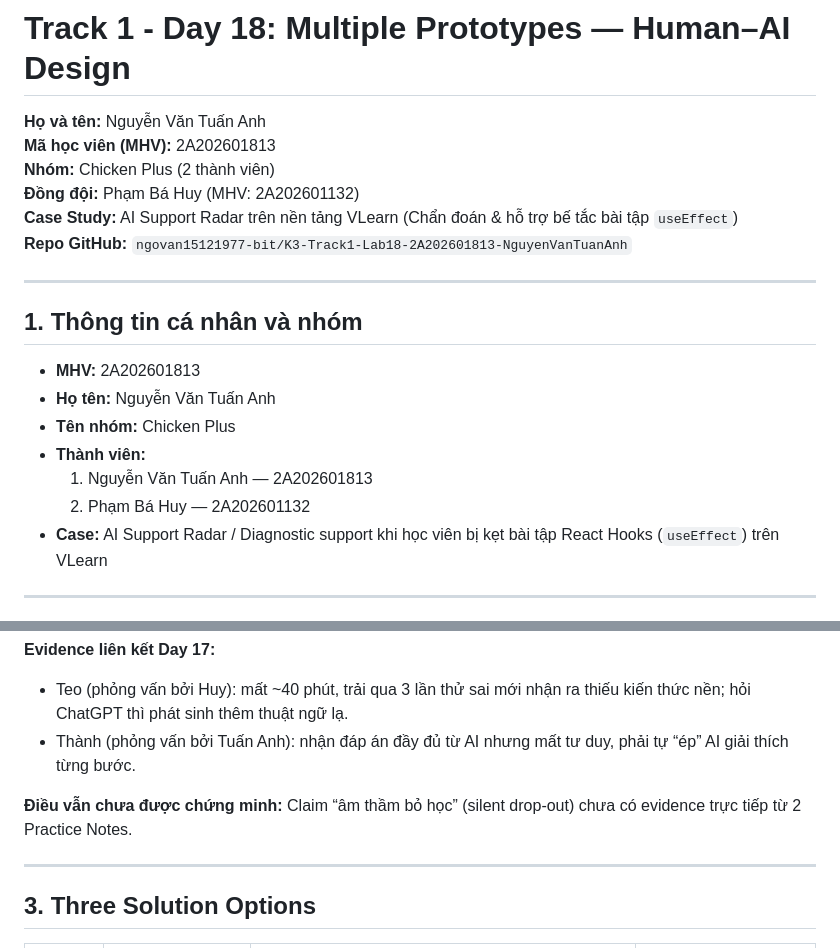
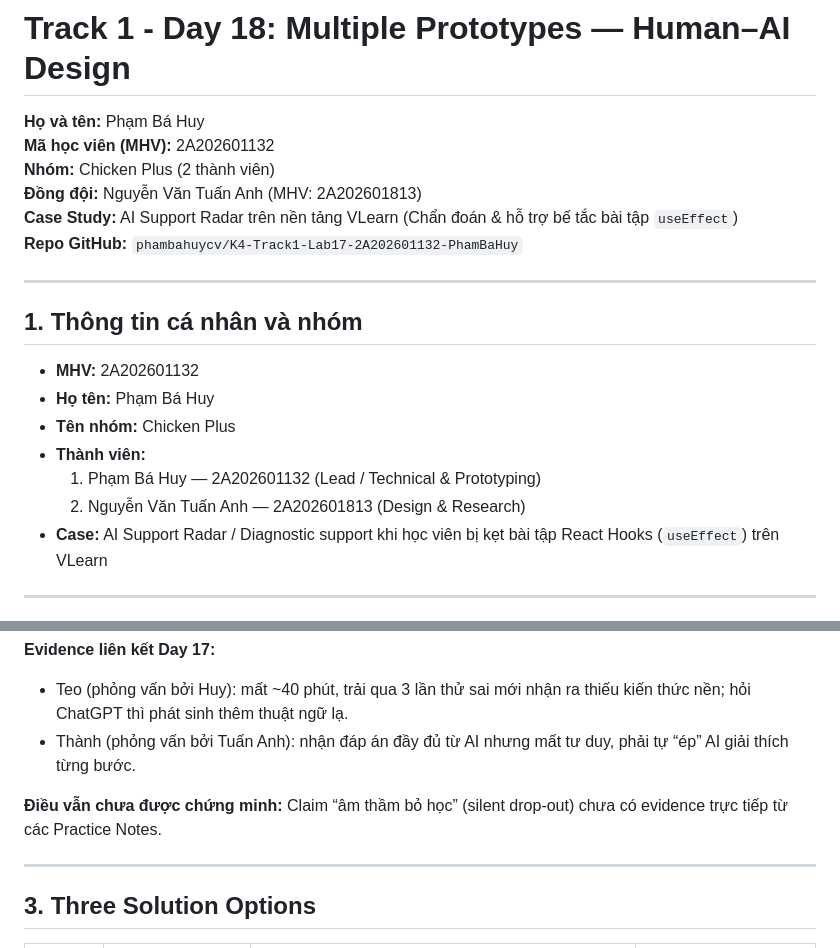
Before and after one commit to phambahuycv/K4-Track1-Lab17-2A202601132-PhamBaHuy, a Markdown page: README.md, 2 parts joined by grey strips. Rendered like a GitHub page.

```diff
--- a/README.md
+++ b/README.md
@@ -1,22 +1,22 @@
 # Track 1 - Day 18: Multiple Prototypes — Human–AI Design
 
-**Họ và tên:** Nguyễn Văn Tuấn Anh
-**Mã học viên (MHV):** 2A202601813
+**Họ và tên:** Phạm Bá Huy
+**Mã học viên (MHV):** 2A202601132
 **Nhóm:** Chicken Plus (2 thành viên)
-**Đồng đội:** Phạm Bá Huy (MHV: 2A202601132)
+**Đồng đội:** Nguyễn Văn Tuấn Anh (MHV: 2A202601813)
 **Case Study:** AI Support Radar trên nền tảng VLearn (Chẩn đoán & hỗ trợ bế tắc bài tập `useEffect`)
-**Repo GitHub:** `ngovan15121977-bit/K3-Track1-Lab18-2A202601813-NguyenVanTuanAnh`
+**Repo GitHub:** `phambahuycv/K4-Track1-Lab17-2A202601132-PhamBaHuy`
 
 ---
 
 ## 1. Thông tin cá nhân và nhóm
 
-- **MHV:** 2A202601813
-- **Họ tên:** Nguyễn Văn Tuấn Anh
+- **MHV:** 2A202601132
+- **Họ tên:** Phạm Bá Huy
 - **Tên nhóm:** Chicken Plus
 - **Thành viên:**
-  1. Nguyễn Văn Tuấn Anh — 2A202601813
-  2. Phạm Bá Huy — 2A202601132
+  1. Phạm Bá Huy — 2A202601132 (Lead / Technical & Prototyping)
+  2. Nguyễn Văn Tuấn Anh — 2A202601813 (Design & Research)
 - **Case:** AI Support Radar / Diagnostic support khi học viên bị kẹt bài tập React Hooks (`useEffect`) trên VLearn
 
 ---
@@ -29,7 +29,7 @@
 - Teo (phỏng vấn bởi Huy): mất ~40 phút, trải qua 3 lần thử sai mới nhận ra thiếu kiến thức nền; hỏi ChatGPT thì phát sinh thêm thuật ngữ lạ.
 - Thành (phỏng vấn bởi Tuấn Anh): nhận đáp án đầy đủ từ AI nhưng mất tư duy, phải tự “ép” AI giải thích từng bước.
 
-**Điều vẫn chưa được chứng minh:** Claim “âm thầm bỏ học” (silent drop-out) chưa có evidence trực tiếp từ 2 Practice Notes.
+**Điều vẫn chưa được chứng minh:** Claim “âm thầm bỏ học” (silent drop-out) chưa có evidence trực tiếp từ các Practice Notes.
 
 ---
 
```
Also changed, not shown: other parts of README.md (+24 -18 lines).
